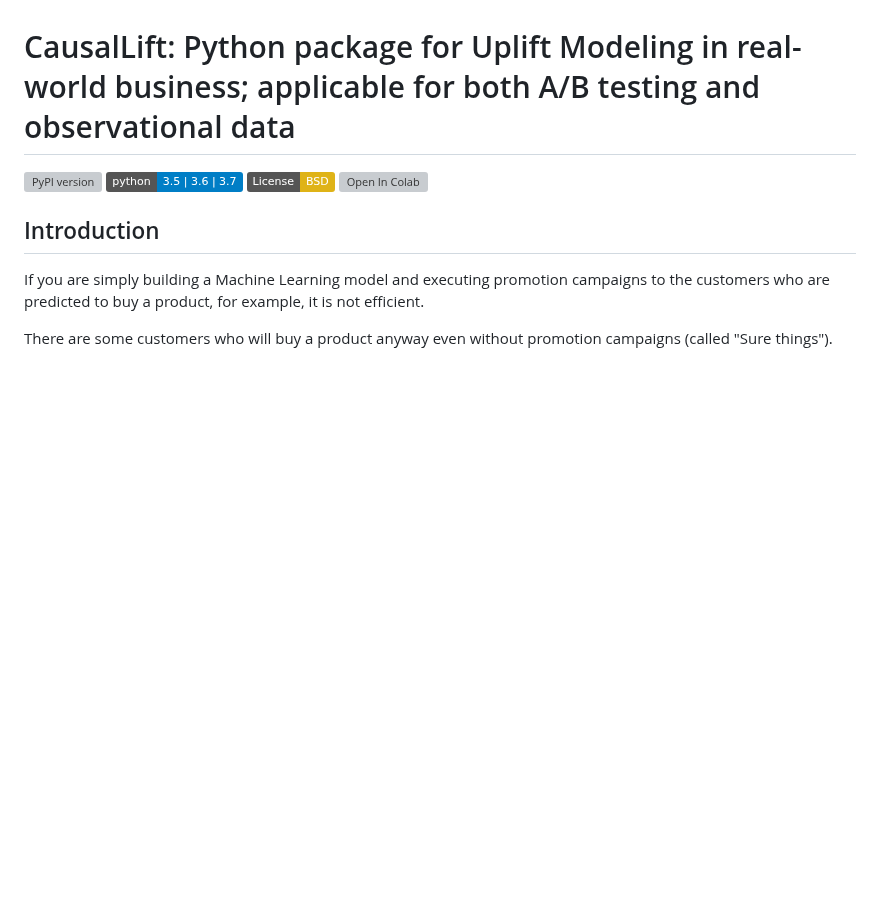
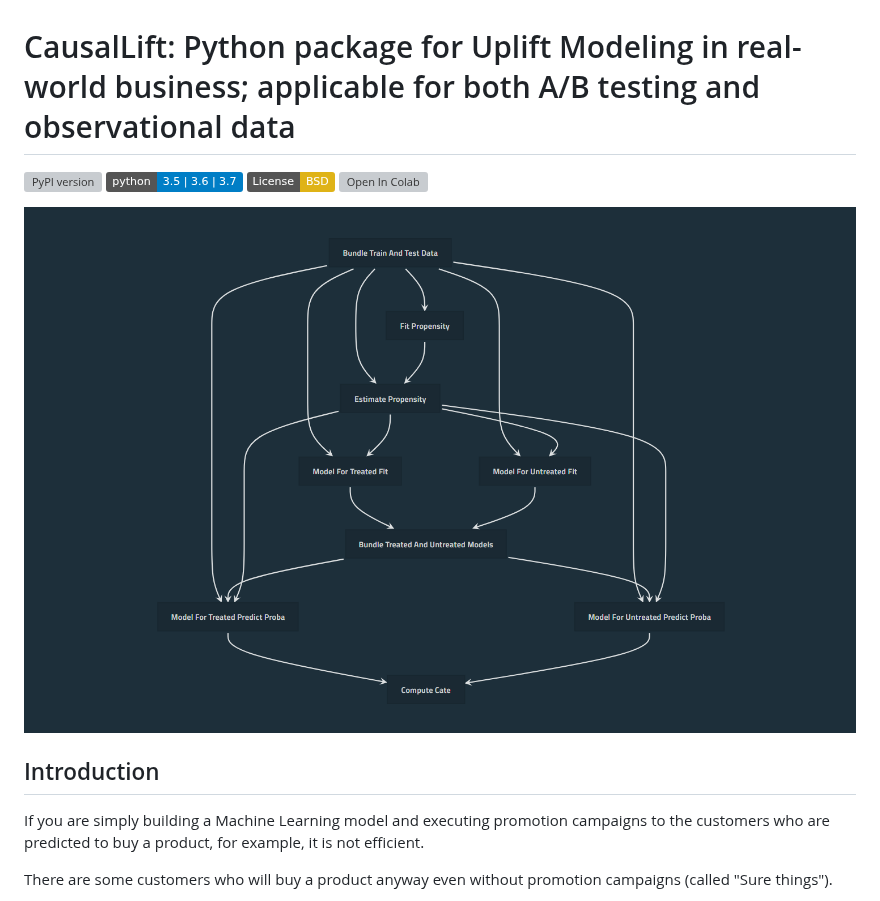
Before and after one commit to Minyus/causallift, a Markdown page: README.md, the part around the change. Rendered like a GitHub page; pictures changed too: readme_images/CausalLift_Viz.PNG (added); badges without logos; blank space fills up the shorter version; grey boxes are pictures that could not be loaded.

```diff
--- a/README.md
+++ b/README.md
@@ -10,6 +10,8 @@ https://opensource.org/licenses/BSD-2-Clause
 [![Open In Colab](https://colab.research.google.com/assets/colab-badge.svg)](
 https://colab.research.google.com/github/Minyus/causallift/blob/v1.0/notebooks/demo/CausalLift_demo.ipynb
 )
+
+<img src="readme_images/CausalLift_Viz.PNG">
 
 ## Introduction
 
```
Also changed, not shown: 4 other files.
